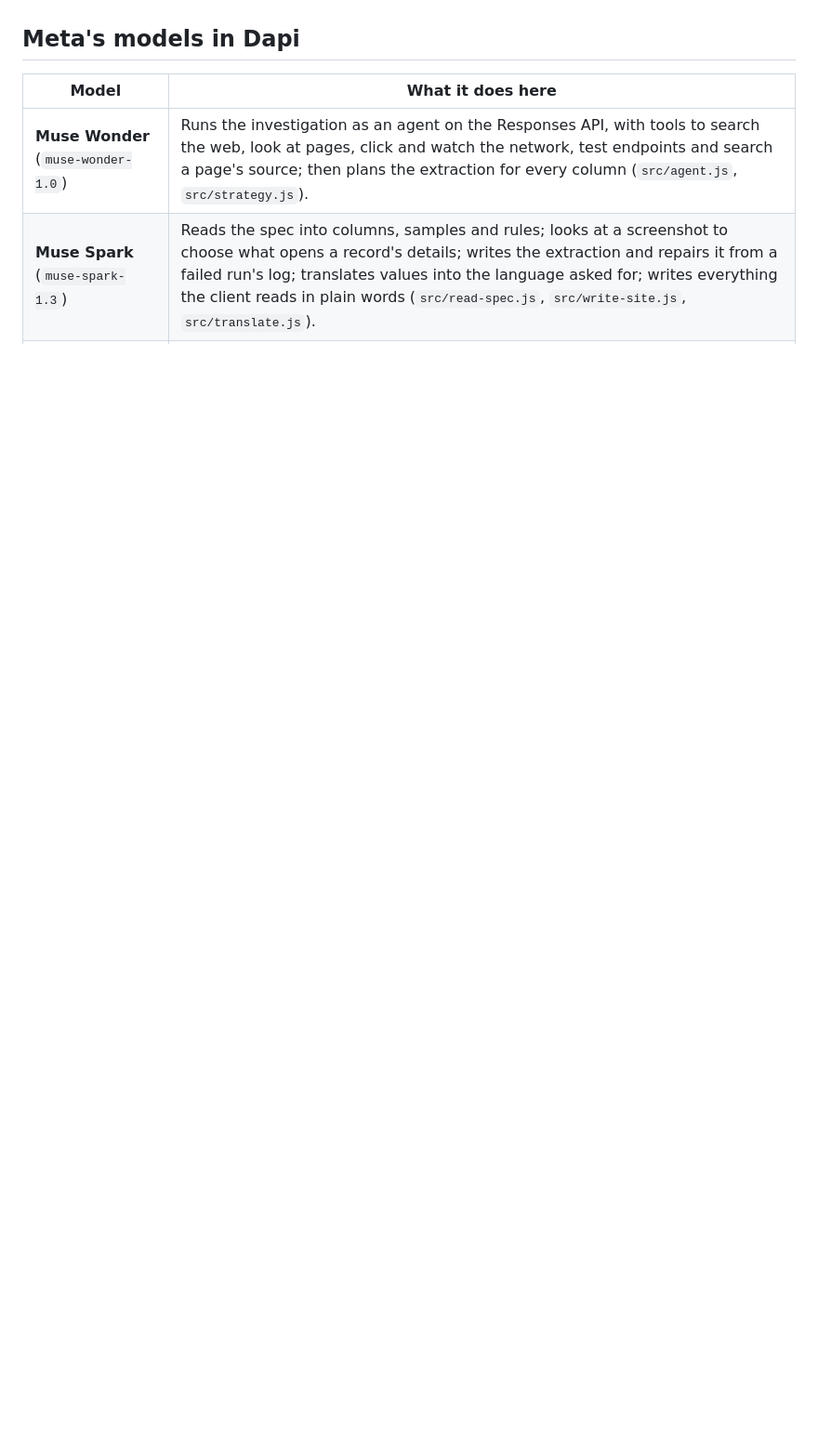
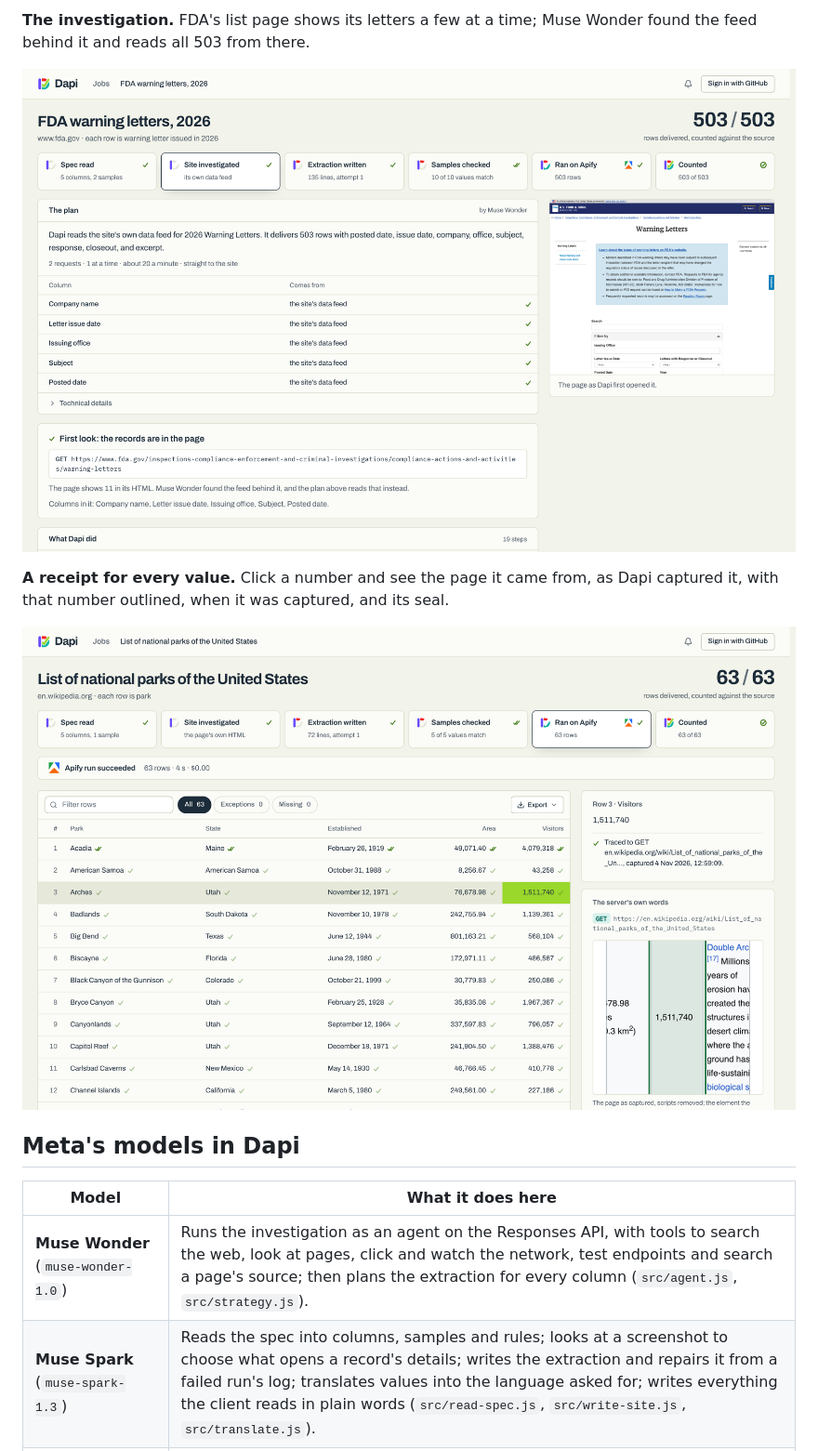
Before and after one commit to wallicestene/Dapi, a Markdown page: README.md, the part around one of its changes. Shown at 93% size. GitHub-like rendering; pictures changed too: docs/images/investigation.png (added), docs/images/receipt.png (added); blank space fills up the shorter version.

```diff
--- a/README.md
+++ b/README.md
@@ -42,3 +41,12 @@ paste or upload a spec, or press the mic and say what you need.
+**The investigation.** FDA's list page shows its letters a few at a time; Muse Wonder
+found the feed behind it and reads all 503 from there.
+
+![The FDA job's Site step: "Don't scrape the page: use its data feed", with Muse Wonder's plan for each column](docs/images/investigation.png)
+
+**A receipt for every value.** Click a number and see the page it came from, as Dapi
+captured it, with that number outlined, when it was captured, and its seal.
+
+![The national parks job: a visitors count selected, with its receipt and the captured Wikipedia page beside the table](docs/images/receipt.png)
 
 ## Meta's models in Dapi
 
```
Also changed, not shown: other parts of README.md (+18 -18 lines), docs/images/home.png (added), docs/images/new-job.png (added).
